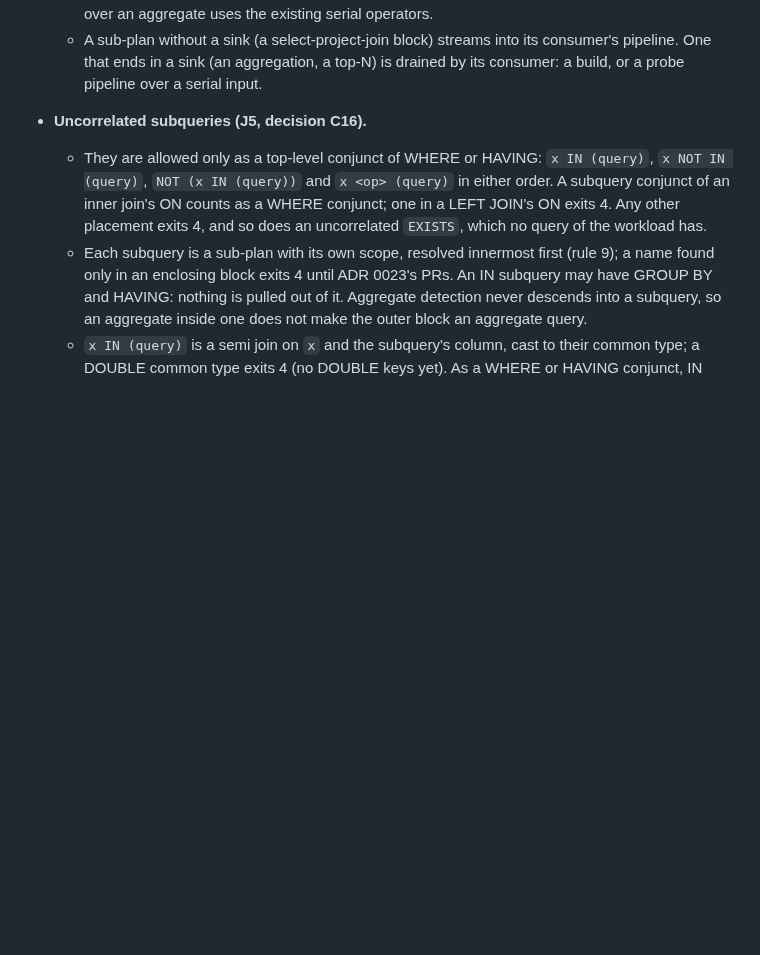
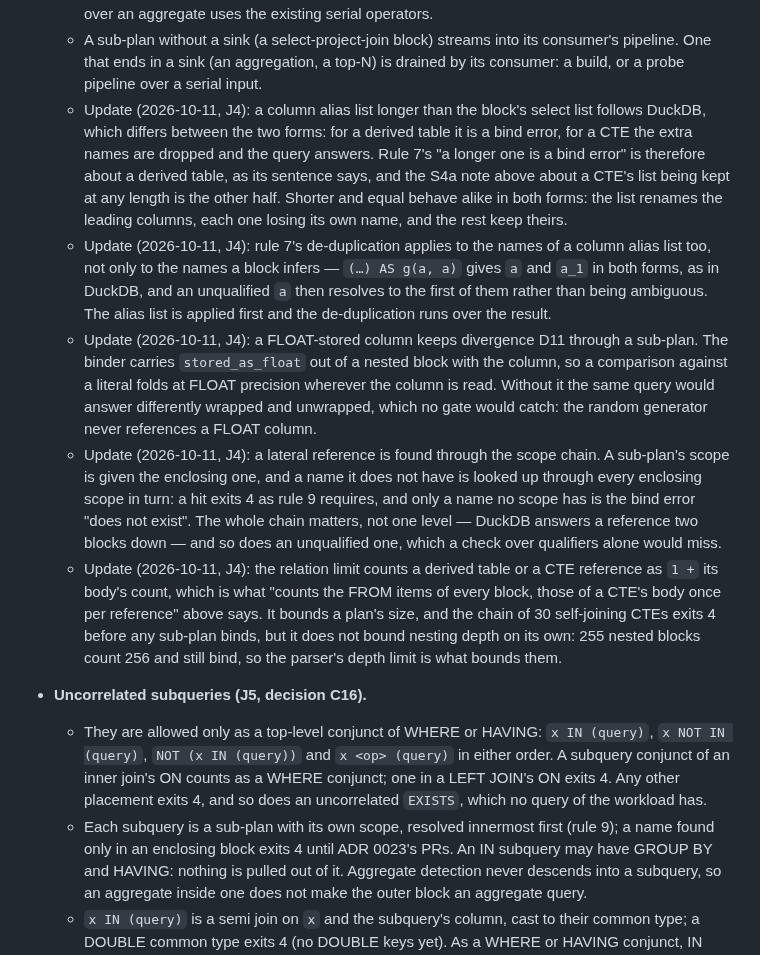
Before and after one commit to ydb-campus/antb1, a Markdown page: docs/adr/0022-joins-and-query-blocks.md, the part around the change. Rendered like a GitHub page; blank space fills up the shorter version.

Commit message:
docs(adr): the five J4 decisions on sub-plan names, floats and scopes
Recorded before the implementation, as the maintainer approved them.

Column alias lists: a list longer than the block's select list follows
DuckDB, which differs between the two forms -- a bind error for a derived
table, dropped names for a CTE. Rule 7's sentence is about a derived
table, as it says, and S4a's note about a CTE's list is the other half,
so the two were never in conflict. Shorter and equal behave alike: the
leading columns are renamed and lose their own names.

Rule 7's de-duplication also applies to the alias list itself, which the
rule did not say: `AS g(a, a)` gives `a` and `a_1` in both forms, and an
unqualified `a` resolves to the first rather than being ambiguous.

A FLOAT-stored column keeps divergence D11 through a sub-plan, because
the binder carries stored_as_float out with the column. Without it the
same query answers differently wrapped and unwrapped and no gate would
notice: the generator never references a FLOAT column.

A lateral reference is found through the scope chain rather than by
inspecting qualifiers: every enclosing scope in turn, so an unqualified
reference and one two blocks down are both exit 4 as rule 9 requires,
and only a name no scope has is the bind error.

The relation limit counts a sub-plan as 1 + its body, which is what the
counting sentence above already says. It bounds a plan's size and still
rejects the 30-CTE chain, but it does not bound nesting depth: 255
nested blocks count 256 and bind, so the parser's depth limit bounds
them.

Co-Authored-By: Claude Opus 5 (1M context) <noreply@anthropic.com>

```diff
--- a/docs/adr/0022-joins-and-query-blocks.md
+++ b/docs/adr/0022-joins-and-query-blocks.md
@@ -366,6 +366,30 @@ Proposed
     aggregate uses the existing serial operators.
   - A sub-plan without a sink (a select-project-join block) streams into its consumer's pipeline. One that ends in a
     sink (an aggregation, a top-N) is drained by its consumer: a build, or a probe pipeline over a serial input.
+  - Update (2026-10-11, J4): a column alias list longer than the block's select list follows DuckDB, which differs
+    between the two forms: for a derived table it is a bind error, for a CTE the extra names are dropped and the
+    query answers. Rule 7's "a longer one is a bind error" is therefore about a derived table, as its sentence
+    says, and the S4a note above about a CTE's list being kept at any length is the other half. Shorter and equal
+    behave alike in both forms: the list renames the leading columns, each one losing its own name, and the rest
+    keep theirs.
+  - Update (2026-10-11, J4): rule 7's de-duplication applies to the names of a column alias list too, not only to
+    the names a block infers — `(…) AS g(a, a)` gives `a` and `a_1` in both forms, as in DuckDB, and an unqualified
+    `a` then resolves to the first of them rather than being ambiguous. The alias list is applied first and the
+    de-duplication runs over the result.
+  - Update (2026-10-11, J4): a FLOAT-stored column keeps divergence D11 through a sub-plan. The binder carries
+    `stored_as_float` out of a nested block with the column, so a comparison against a literal folds at FLOAT
+    precision wherever the column is read. Without it the same query would answer differently wrapped and
+    unwrapped, which no gate would catch: the random generator never references a FLOAT column.
+  - Update (2026-10-11, J4): a lateral reference is found through the scope chain. A sub-plan's scope is given the
+    enclosing one, and a name it does not have is looked up through every enclosing scope in turn: a hit exits 4 as
+    rule 9 requires, and only a name no scope has is the bind error "does not exist". The whole chain matters, not
+    one level — DuckDB answers a reference two blocks down — and so does an unqualified one, which a check over
+    qualifiers alone would miss.
+  - Update (2026-10-11, J4): the relation limit counts a derived table or a CTE reference as `1 +` its body's
+    count, which is what "counts the FROM items of every block, those of a CTE's body once per reference" above
+    says. It bounds a plan's size, and the chain of 30 self-joining CTEs exits 4 before any sub-plan binds, but it
+    does not bound nesting depth on its own: 255 nested blocks count 256 and still bind, so the parser's depth
+    limit is what bounds them.
 - **Uncorrelated subqueries (J5, decision C16).**
   - They are allowed only as a top-level conjunct of WHERE or HAVING: `x IN (query)`, `x NOT IN (query)`,
     `NOT (x IN (query))` and `x <op> (query)` in either order. A subquery conjunct of an inner join's ON counts as a
```
